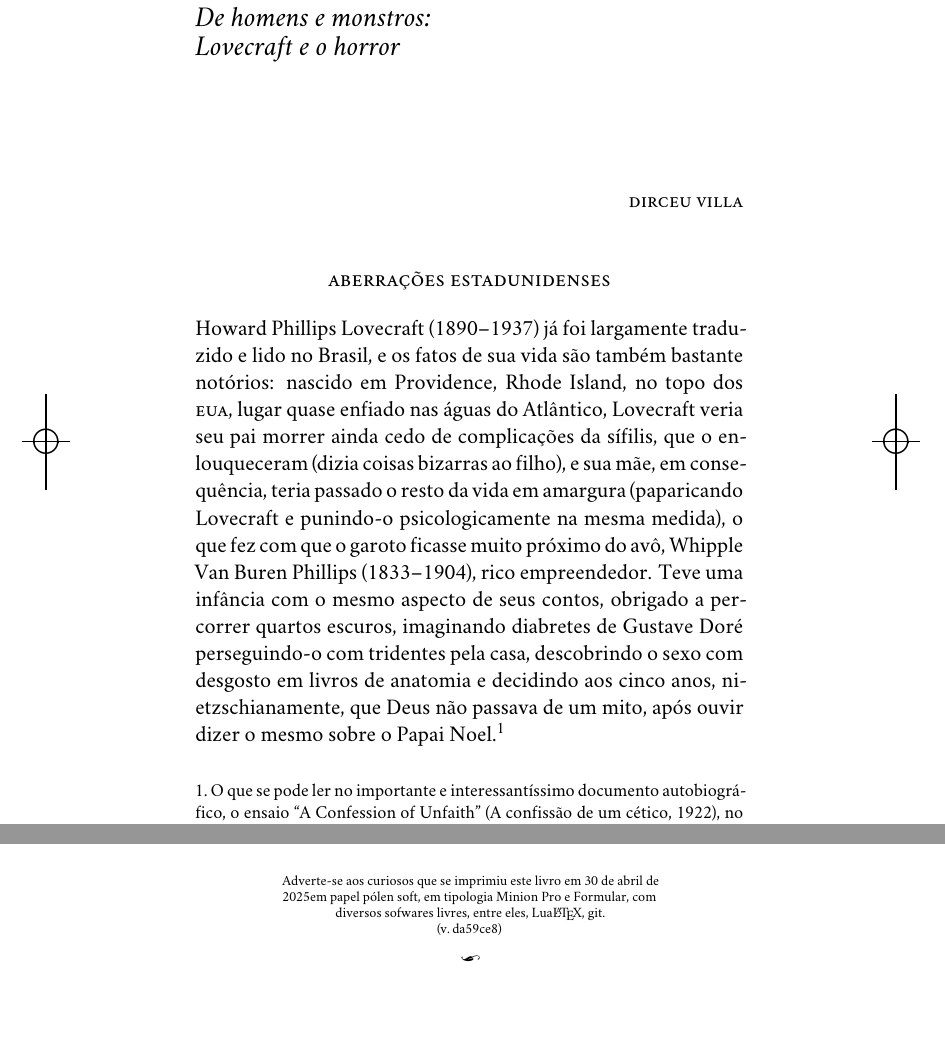
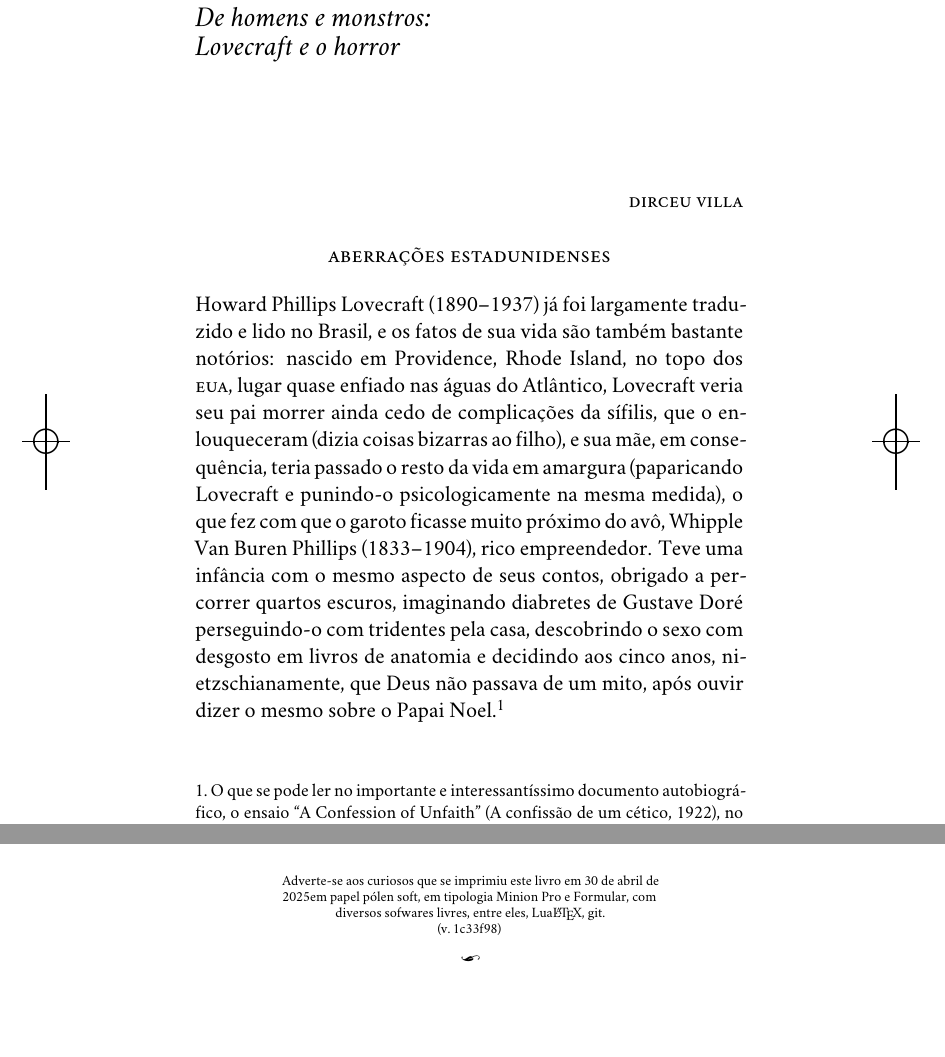
Before and after one commit to hedra-editora/lovecraft_cthulhu, a LaTeX book (LIVRO.tex, which reads INTRO.tex, edlab-git.sty): two parts of pages 7 and 88 of 88, joined at a grey line, cut so that both start at the same text. Compiled offline with XeLaTeX; a missing font is replaced by an installed copy or a similar font.

Commit message:
mais alguns ajustes na intro

```diff
--- a/INTRO.tex
+++ b/INTRO.tex
@@ -2,9 +6,9 @@
 \chapter[Introdução, \emph{por Dirceu Villa}]{Introdução\smallskip\subtitulo{De homens e monstros:\break Lovecraft e o horror}}
 \markboth{Introdução}{}
 
-\hfill\textsc{dirceu villa}
-
-\bigskip
+\begin{flushright}
+\textsc{dirceu villa}
+\end{flushright}
 
 \section{Aberrações estadunidenses}
 
--- a/edlab-git.sty
+++ b/edlab-git.sty
@@ -1 +1 @@
-\newcommand{\RevisionInfo}{da59ce8}
+\newcommand{\RevisionInfo}{1c33f98}
```
Also changed, not shown: TEXTO.tex (+0 -2 lines), INTRO.tex (7 more changed lines).
